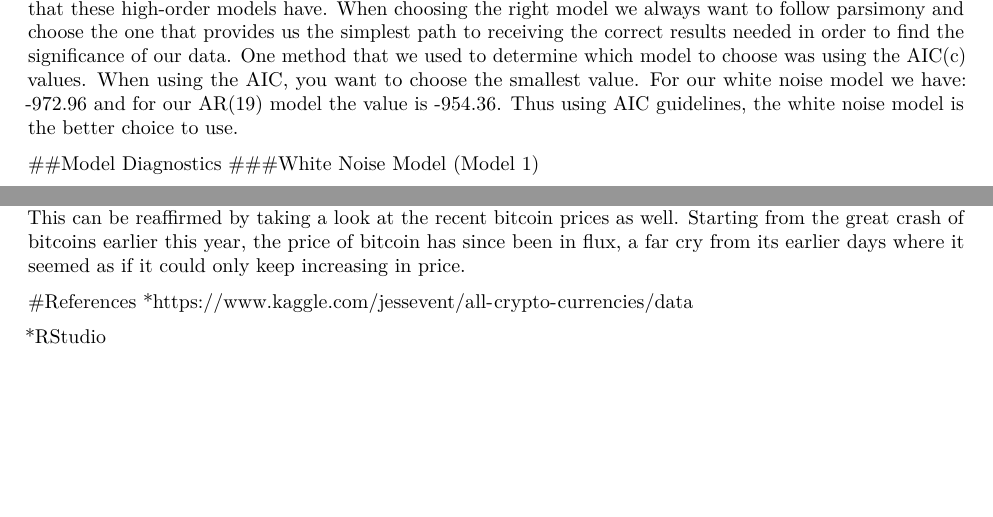
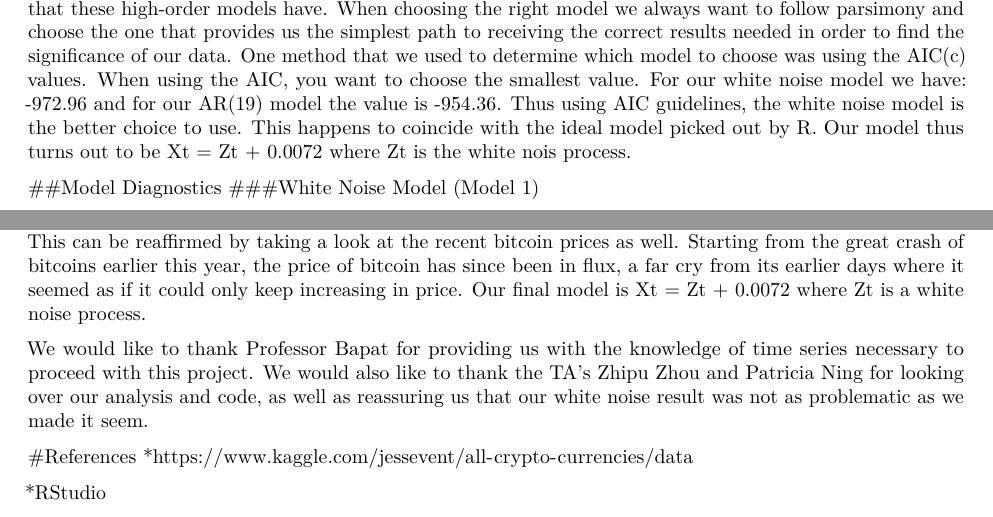
Before and after one commit to BrentKnightSB/Bitcoin-Time-Series, an R Markdown document (Bitcoin Time Series - Group Kappa.Rmd): two parts of pages 2 and 5 of 8, joined at a grey line, cut so that both start at the same text, the shorter picture padded with empty space. Rendered offline with R 4.5, knitr and Pandoc, then LaTeX, with nearby package versions; some code elsewhere in the file could not run offline.

Commit message:
Update Bitcoin Time Series - Group Kappa.Rmd

```diff
--- a/Bitcoin Time Series - Group Kappa.Rmd
+++ b/Bitcoin Time Series - Group Kappa.Rmd
@@ -85,7 +85,7 @@ For the PACF, we found that the pacf values are really small for most of the lag
 
 We use both of the models in the following steps in order to find out which is the best one.
 
-We had to choose from the two models, AR(19) and our White Noise model. Usually when using the AR models we tend not to have such high kth order autoregressions due to the many different variables/lags that these high-order models have. When choosing the right model we always want to follow parsimony and choose the one that provides us the simplest path to receiving the correct results needed in order to find the significance of our data. One method that we used to determine which model to choose was using the AIC(c) values. When using the AIC, you want to choose the smallest value. For our white noise model we have: -972.96 and for our AR(19) model the value is -954.36. Thus using AIC guidelines, the white noise model is the better choice to use.
+We had to choose from the two models, AR(19) and our White Noise model. Usually when using the AR models we tend not to have such high kth order autoregressions due to the many different variables/lags that these high-order models have. When choosing the right model we always want to follow parsimony and choose the one that provides us the simplest path to receiving the correct results needed in order to find the significance of our data. One method that we used to determine which model to choose was using the AIC(c) values. When using the AIC, you want to choose the smallest value. For our white noise model we have: -972.96 and for our AR(19) model the value is -954.36. Thus using AIC guidelines, the white noise model is the better choice to use. This happens to coincide with the ideal model picked out by R. Our model thus turns out to be Xt = Zt + 0.0072 where Zt is the white nois process.
 
 ##Model Diagnostics
 ###White Noise Model (Model 1)
@@ -219,7 +219,9 @@ Now that we have successfully identified our ideal model for the time series, we
 
 #Conclusion
 
-From the results of this project, we achieve two tasks: To build a proper time series model for our data, and then use that model to start creating accurate forecasts for the daily return rate of bitcoins. We performed transformations to make our data stationary, follow a normal distribution, as well as to make sure variance remained constant throughout the time series. We followed that up with applying models of white noise and AR(19), backing up our assumptions with diagnostic checks such as the Shapiro Wilks Test, observing residuals, and the Box-Ljung Tests, and then choosing the most ideal model based off the information extracted. Using this sound backing, we could proceed to create a forecast on bitcoin daily returns with a 95% confidence interval. The only result in question is really how valid our model and forecasts were. While we followed the theory behind ARIMA modeling for time series, it seems that our data set was more or less the problem. Since bitcoins have only existed for 5 years, and have only started to grow at a significant rate in the last 2, we were forced to rely on a daily time series as any other metric did not provide enough data points for meaningful analysis. From some research online, we realized that daily time series do not necessarily follow traditional ARIMA modeling rules. In fact, the forecast function in the R forecast library used a model that wasn't even ARIMA! Regardless, our obtained result is still insightful as it does tell us that the market for bitcoin is very volatile and difficult to predict. Even when looking at the time series plot for daily return, we see high positive return and low negative return, an indicator for large swings in pricing. This can be reaffirmed by taking a look at the recent bitcoin prices as well. Starting from the great crash of bitcoins earlier this year, the price of bitcoin has since been in flux, a far cry from its earlier days where it seemed as if it could only keep increasing in price.
+From the results of this project, we achieve two tasks: To build a proper time series model for our data, and then use that model to start creating accurate forecasts for the daily return rate of bitcoins. We performed transformations to make our data stationary, follow a normal distribution, as well as to make sure variance remained constant throughout the time series. We followed that up with applying models of white noise and AR(19), backing up our assumptions with diagnostic checks such as the Shapiro Wilks Test, observing residuals, and the Box-Ljung Tests, and then choosing the most ideal model based off the information extracted. Using this sound backing, we could proceed to create a forecast on bitcoin daily returns with a 95% confidence interval. The only result in question is really how valid our model and forecasts were. While we followed the theory behind ARIMA modeling for time series, it seems that our data set was more or less the problem. Since bitcoins have only existed for 5 years, and have only started to grow at a significant rate in the last 2, we were forced to rely on a daily time series as any other metric did not provide enough data points for meaningful analysis. From some research online, we realized that daily time series do not necessarily follow traditional ARIMA modeling rules. In fact, the forecast function in the R forecast library used a model that wasn't even ARIMA! Regardless, our obtained result is still insightful as it does tell us that the market for bitcoin is very volatile and difficult to predict. Even when looking at the time series plot for daily return, we see high positive return and low negative return, an indicator for large swings in pricing. This can be reaffirmed by taking a look at the recent bitcoin prices as well. Starting from the great crash of bitcoins earlier this year, the price of bitcoin has since been in flux, a far cry from its earlier days where it seemed as if it could only keep increasing in price. Our final model is Xt = Zt + 0.0072 where Zt is a white noise process.
+
+We would like to thank Professor Bapat for providing us with the knowledge of time series necessary to proceed with this project. We would also like to thank the TA's Zhipu Zhou and Patricia Ning for looking over our analysis and code, as well as reassuring us that our white noise result was not as problematic as we made it seem.
 
 #References
 *https://www.kaggle.com/jessevent/all-crypto-currencies/data
```
